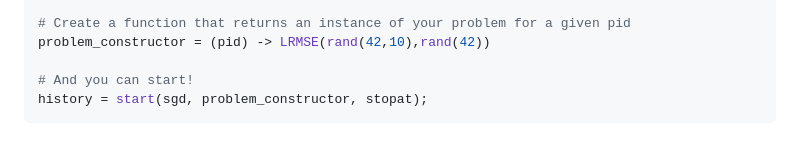
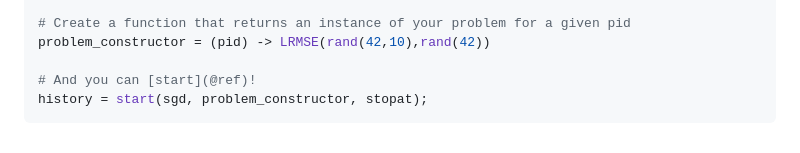
Before and after one commit to SelimChraibi/AsynchronousIterativeAlgorithms.jl, a Markdown page: docs/src/index.md, the part around the change printed below. Rendered like a GitHub page.

````diff
--- a/docs/src/index.md
+++ b/docs/src/index.md
@@ -104,6 +104,6 @@ sgd = SGD(0.01)
 # Create a function that returns an instance of your problem for a given pid
 problem_constructor = (pid) -> LRMSE(rand(42,10),rand(42))
 
-# And you can start!
+# And you can [start](@ref)!
 history = start(sgd, problem_constructor, stopat);
 ```
````
Also changed, not shown: other parts of docs/src/index.md (+1 -1 lines).
